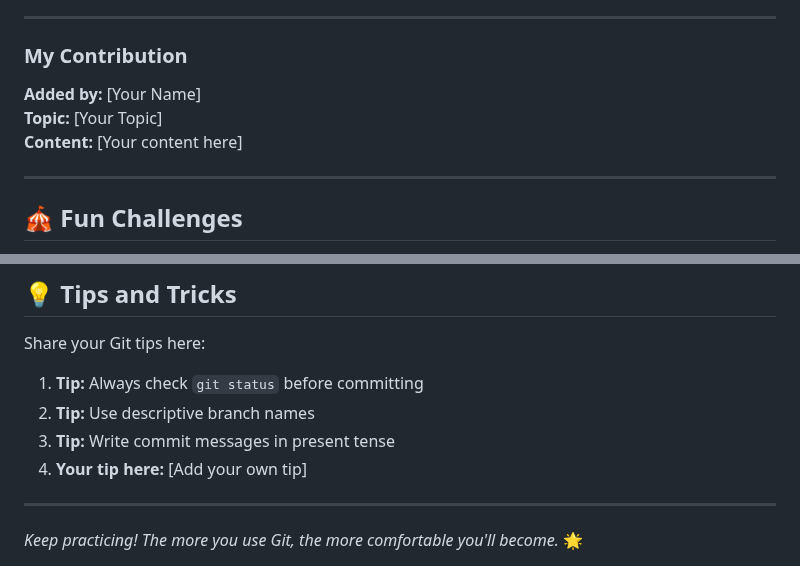
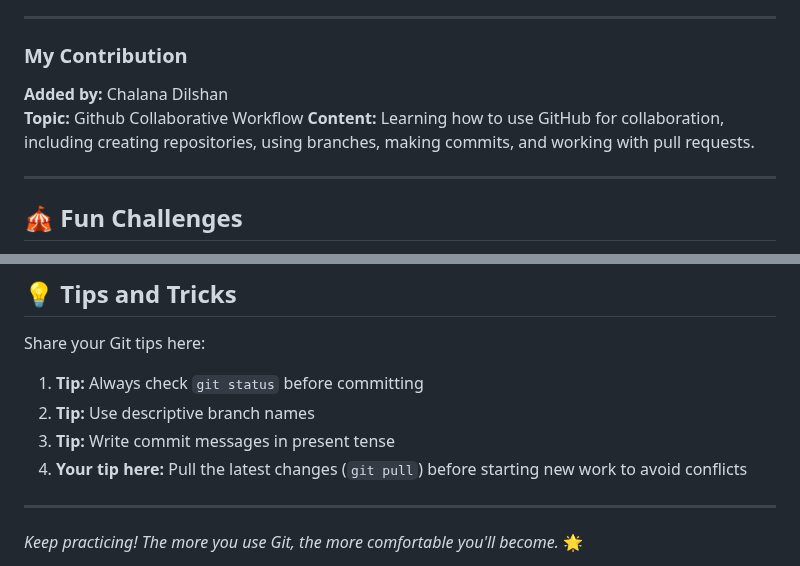
Before and after one commit to nisalgunawardhana/Github-for-beginners, a Markdown page: practice-file.md, 2 parts joined by grey strips. Drawn GitHub-style.

```diff
--- a/practice-file.md
+++ b/practice-file.md
@@ -54,9 +54,9 @@ This file is designed for you to practice making changes, commits, and pull requ
 <!-- 👇 ADD YOUR CONTENT BELOW THIS LINE 👇 -->
 
 ### My Contribution
-**Added by:** [Your Name]
-**Topic:** [Your Topic]
-**Content:** [Your content here]
+**Added by:** Chalana Dilshan
+**Topic:** Github Collaborative Workflow
+**Content:** Learning how to use GitHub for collaboration, including creating repositories, using branches, making commits, and working with pull requests.
 
 <!-- 👆 ADD YOUR CONTENT ABOVE THIS LINE 👆 -->
 
@@ -162,7 +162,7 @@ Share your Git tips here:
 1. **Tip:** Always check `git status` before committing
 2. **Tip:** Use descriptive branch names
 3. **Tip:** Write commit messages in present tense
-4. **Your tip here:** [Add your own tip]
+4. **Your tip here:** Pull the latest changes (`git pull`) before starting new work to avoid conflicts
 
 ---
 
```
